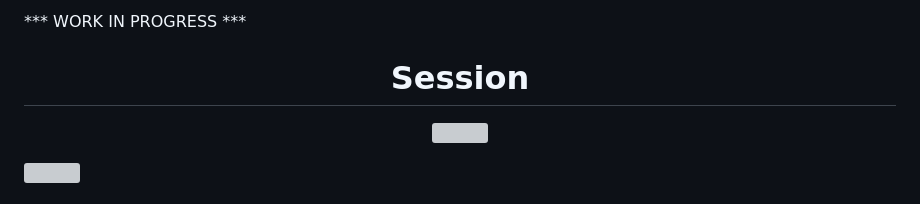
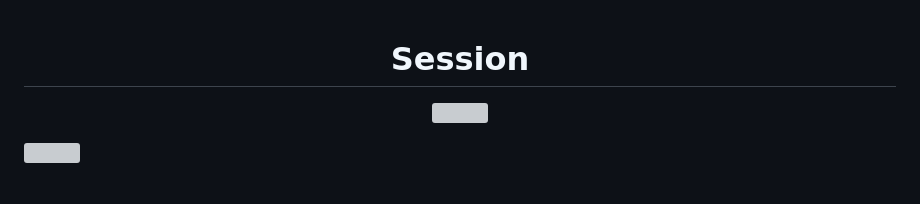
Before and after one commit to Charlydcn/Session, a Markdown page: README.md, the part around the change printed below. GitHub-like rendering; grey boxes are pictures that could not be loaded.

```diff
--- a/README.md
+++ b/README.md
@@ -1,5 +1,3 @@
-*** WORK IN PROGRESS ***
-
 <h1 align="center">Session</h1>
 <p align="center">
     <img src="https://skillicons.dev/icons?i=symfony,php,html,css,js,jquery" />
```
Also changed, not shown: other parts of README.md (+13 -13 lines).
